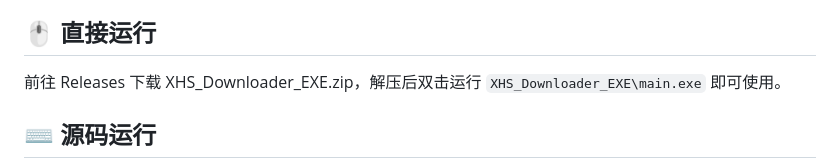
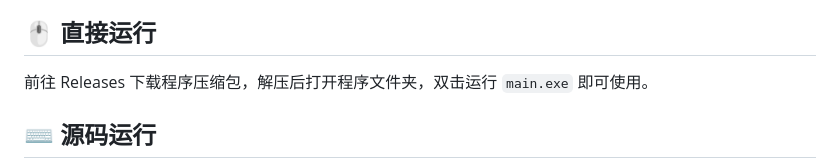
Before and after one commit to JoeanAmier/XHS-Downloader, a Markdown page: README.md, the part around the change. GitHub-like rendering.

Commit message:
更新使用方法

```diff
--- a/README.md
+++ b/README.md
@@ -15,7 +15,7 @@
 <h1>🥣 使用方法</h1>
 <p>如果仅需下载作品文件，选择 <b>直接运行</b> 或者 <b>源码运行</b> 均可，如果需要获取作品信息，则需要进行二次开发进行调用。</p>
 <h2>🖱 直接运行</h2>
-<p>前往 Releases 下载 XHS_Downloader_EXE.zip，解压后双击运行 <code>XHS_Downloader_EXE\main.exe</code> 即可使用。</p>
+<p>前往 Releases 下载程序压缩包，解压后打开程序文件夹，双击运行 <code>main.exe</code> 即可使用。</p>
 <h2>⌨️ 源码运行</h2>
 <ol>
 <li>安装版本号不低于 <code>3.10</code> 的 Python 解释器</li>
```
